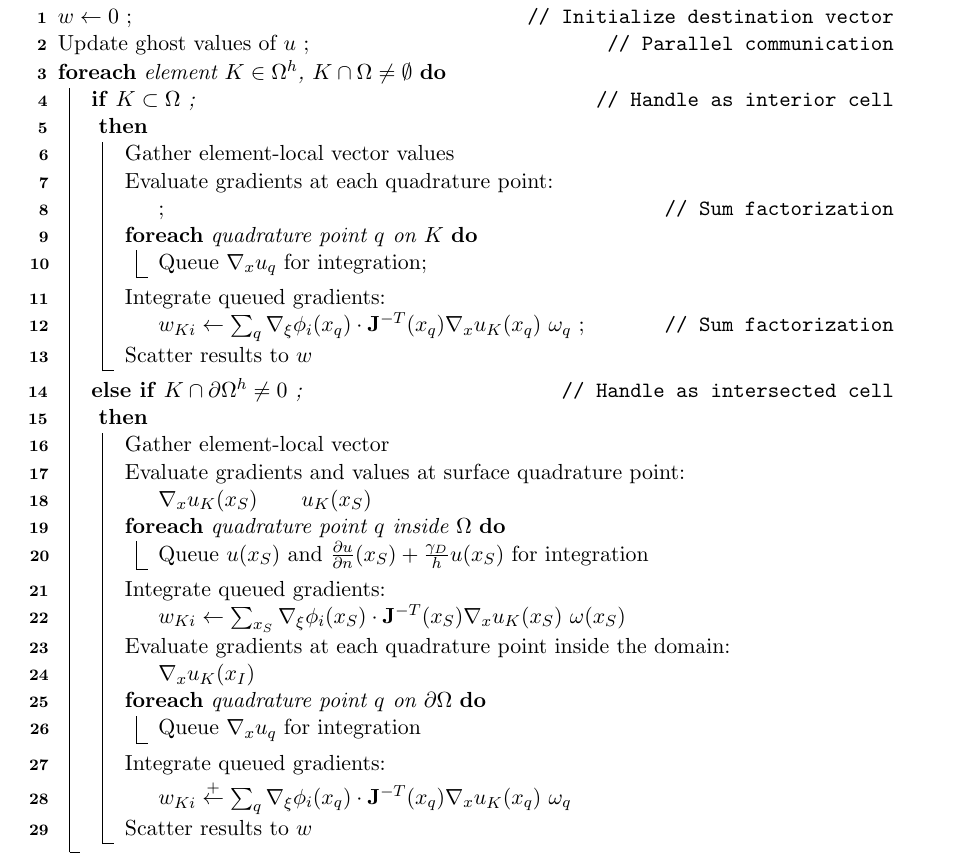
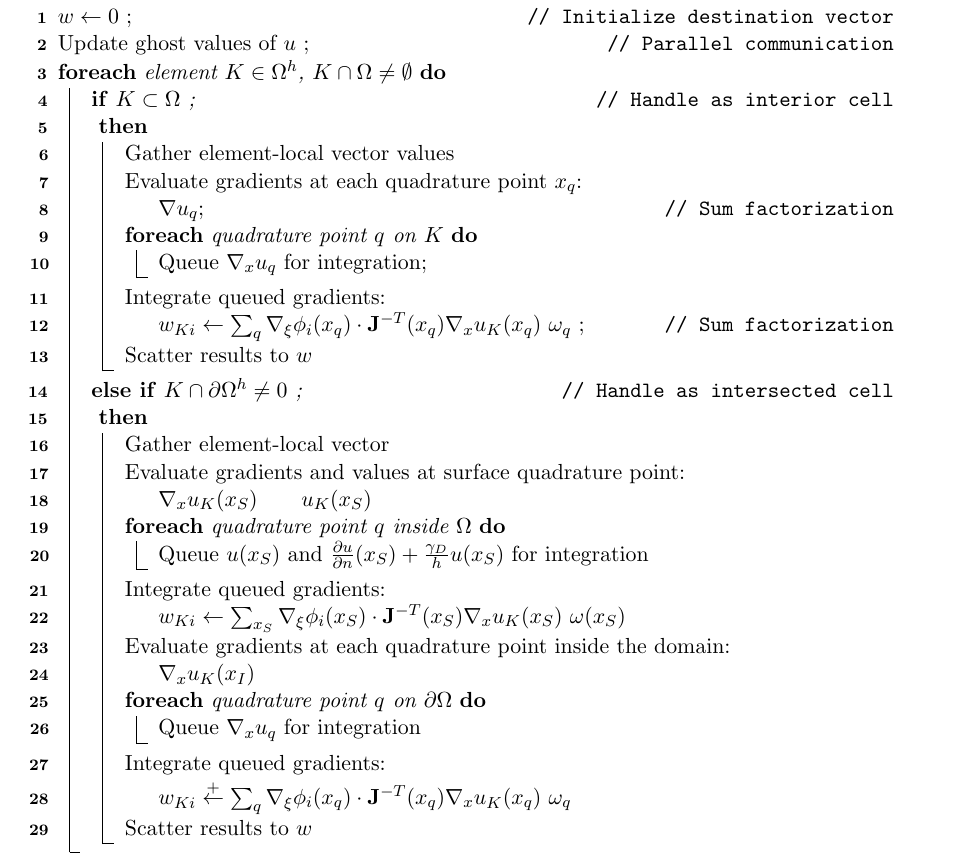
Before and after one commit to mwichro/TensorGhostPenalty, a LaTeX paper (doc/tensor_ghost_penalty.tex): part of page 11 of 19, cut so that both start at the same text. Compiled offline with pdfLaTeX.

Commit message:
fix missing grad in the algorithm

```diff
--- a/doc/tensor_ghost_penalty.tex
+++ b/doc/tensor_ghost_penalty.tex
@@ -638,11 +638,11 @@ store information about the ghost cell.
     \ForEach{element $K \in \Omega^h$, $K \cap \Omega \neq \emptyset$  }{
         \If{$K\subset \Omega $	\tcp*{Handle as interior cell}	}{
 
-            Gather element-local vector values\\ Evaluate gradients at each quadrature point: \\ \Indp \tcp*{Sum factorization}
-            \Indm \ForEach{quadrature point $q$ on $K$ }{ Queue $\chreplaced{\nabla_x}{\nabla} u_q$ for integration\; } Integrate
-            queued gradients: \\ \Indp $w_{Ki} \leftarrow \sum_q \chreplaced{\nabla_\xi}{\nabla} {\phi}_i(x_q) \cdot
-                \bfm{J}^{-T}(x_q) \chreplaced{\nabla_x}{\nabla} {u}_K(x_q) \, \, \omega_q$ \tcp*{Sum factorization} \Indm Scatter
-            results to ${w}$\\
+            Gather element-local vector values\\ Evaluate gradients at each quadrature point \chadded{$x_q$}: \\ \Indp\chadded{
+                $\nabla u_q$}\tcp*{Sum factorization} \Indm \ForEach{quadrature point $q$ on $K$ }{ Queue
+                $\chreplaced{\nabla_x}{\nabla} u_q$ for integration\; } Integrate queued gradients: \\ \Indp $w_{Ki} \leftarrow \sum_q
+                \chreplaced{\nabla_\xi}{\nabla} {\phi}_i(x_q) \cdot \bfm{J}^{-T}(x_q) \chreplaced{\nabla_x}{\nabla} {u}_K(x_q) \, \,
+                \omega_q$ \tcp*{Sum factorization} \Indm Scatter results to ${w}$\\
 
         }
 
```
